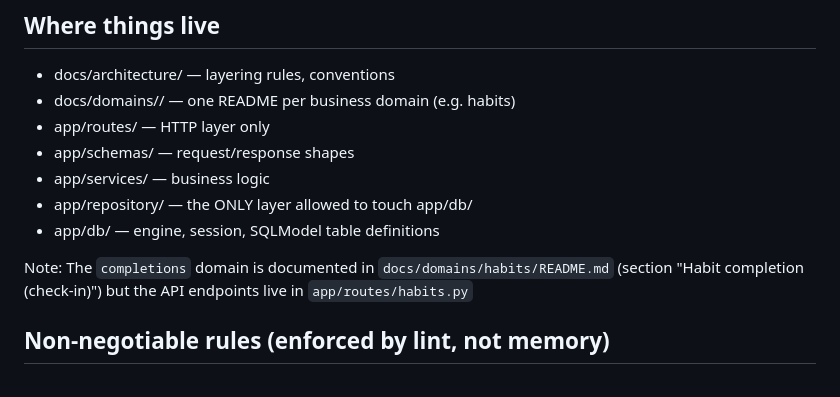
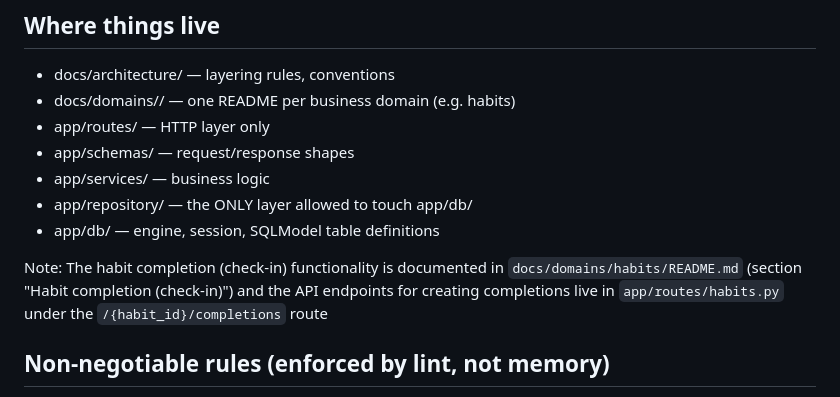
Before and after one commit to rosequ/habit-tracker-api, a Markdown page: AGENTS.md, the part around the change. Rendered like a GitHub page.

Commit message:
[doc-gardener] fix stale/contradictory docs (run 30691875694)

```diff
--- a/AGENTS.md
+++ b/AGENTS.md
@@ -12,7 +12,7 @@ Habit Tracker API. Python 3.14, FastAPI, SQLModel (async), Postgres.
 - app/repository/ — the ONLY layer allowed to touch app/db/
 - app/db/ — engine, session, SQLModel table definitions
 
-Note: The `completions` domain is documented in `docs/domains/habits/README.md` (section "Habit completion (check-in)") but the API endpoints live in `app/routes/habits.py`
+Note: The habit completion (check-in) functionality is documented in `docs/domains/habits/README.md` (section "Habit completion (check-in)") and the API endpoints for creating completions live in `app/routes/habits.py` under the `/{habit_id}/completions` route
 
 ## Non-negotiable rules (enforced by lint, not memory)
 - Dependency direction: routes -> schemas -> services -> repository -> db
```
